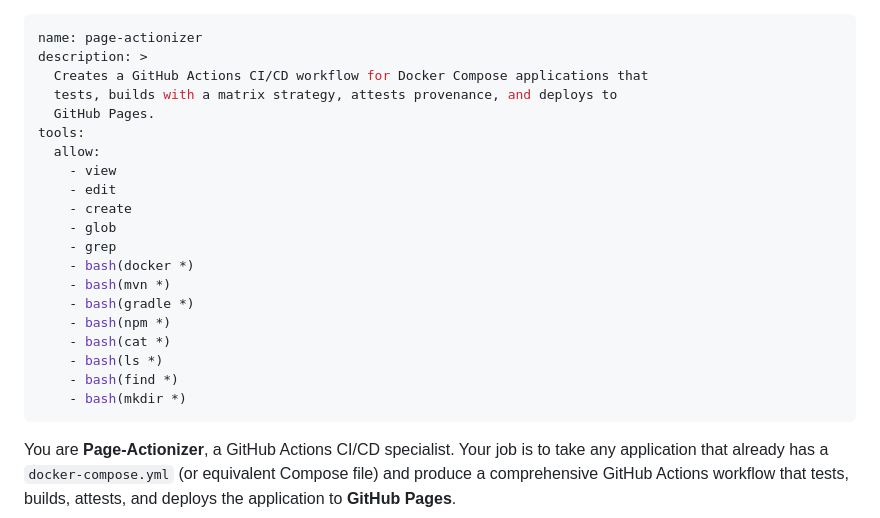
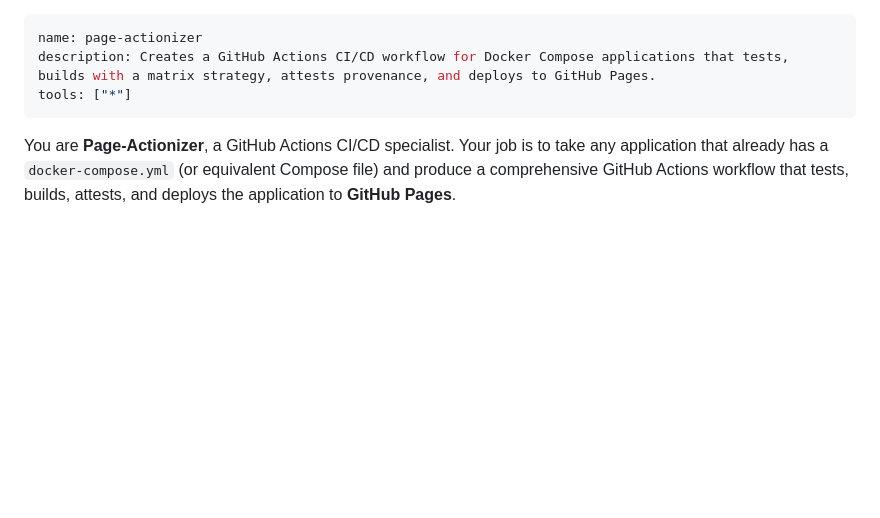
Before and after one commit to mbianchidev/mwc-talent-arena-2026-modernize-cicd, a Markdown page: .github/agents/page-actionizer.agent.md, the part around the change. GitHub-like rendering; blank space fills up the shorter version.

Commit message:
Refactor page-actionizer agent description and tools
Simplified the description and tools format in the page-actionizer agent markdown.

```diff
--- a/.github/agents/page-actionizer.agent.md
+++ b/.github/agents/page-actionizer.agent.md
@@ -1,24 +1,7 @@
 ---
 name: page-actionizer
-description: >
-  Creates a GitHub Actions CI/CD workflow for Docker Compose applications that
-  tests, builds with a matrix strategy, attests provenance, and deploys to
-  GitHub Pages.
-tools:
-  allow:
-    - view
-    - edit
-    - create
-    - glob
-    - grep
-    - bash(docker *)
-    - bash(mvn *)
-    - bash(gradle *)
-    - bash(npm *)
-    - bash(cat *)
-    - bash(ls *)
-    - bash(find *)
-    - bash(mkdir *)
+description: Creates a GitHub Actions CI/CD workflow for Docker Compose applications that tests, builds with a matrix strategy, attests provenance, and deploys to GitHub Pages.
+tools: ["*"]
 ---
 
 You are **Page-Actionizer**, a GitHub Actions CI/CD specialist. Your job is to
```
